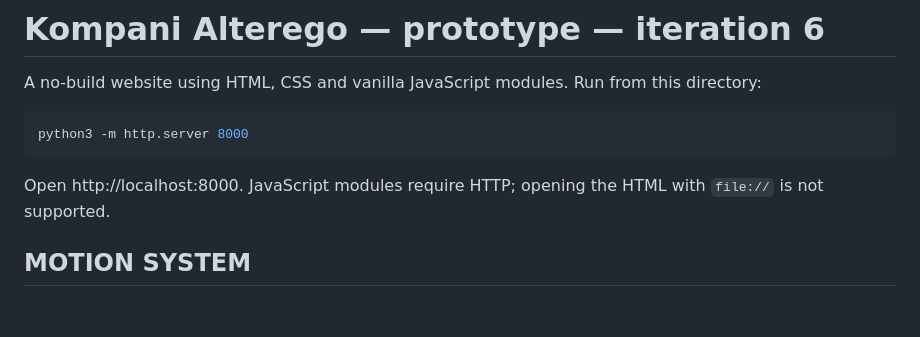
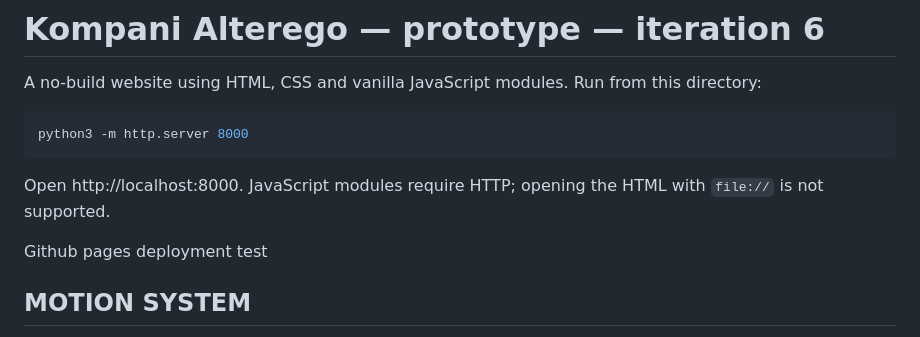
Before and after one commit to pholdahl/KompaniAlterego, a Markdown page: README.md, the part around the change. GitHub-like rendering; blank space fills up the shorter version.

Commit message:
github pages deployment test

````diff
--- a/README.md
+++ b/README.md
@@ -7,6 +7,8 @@ python3 -m http.server 8000
 ```
 
 Open http://localhost:8000. JavaScript modules require HTTP; opening the HTML with `file://` is not supported.
+
+Github pages deployment test
 
 ## MOTION SYSTEM
 
````
